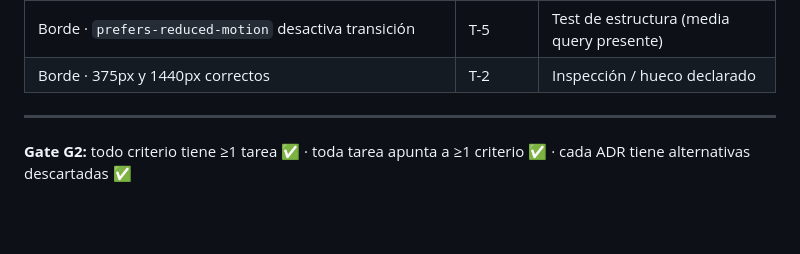
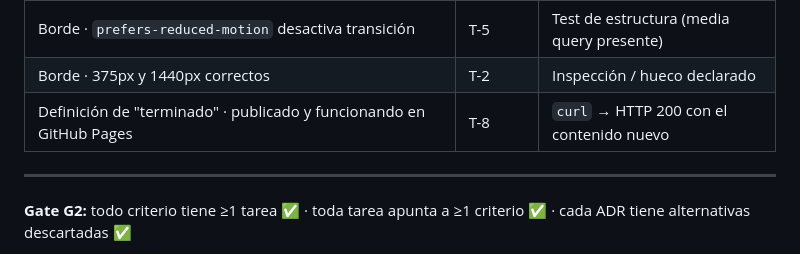
Before and after one commit to cabobadilla/MyHermesTest, a Markdown page: docs/04-DISENO.md, the part around the change. Rendered like a GitHub page; blank space fills up the shorter version.

Commit message:
G2: trazabilidad T-8 anadida

```diff
--- a/docs/04-DISENO.md
+++ b/docs/04-DISENO.md
@@ -171,6 +171,7 @@ Escritura: siempre dentro de try/catch
 | Borde · Google Fonts no carga → legible con fallback | T-1 | `font-family` con stack de fallback |
 | Borde · `prefers-reduced-motion` desactiva transición | T-5 | Test de estructura (media query presente) |
 | Borde · 375px y 1440px correctos | T-2 | Inspección / hueco declarado |
+| Definición de "terminado" · publicado y funcionando en GitHub Pages | T-8 | `curl` → HTTP 200 con el contenido nuevo |
 
 ---
 
```
